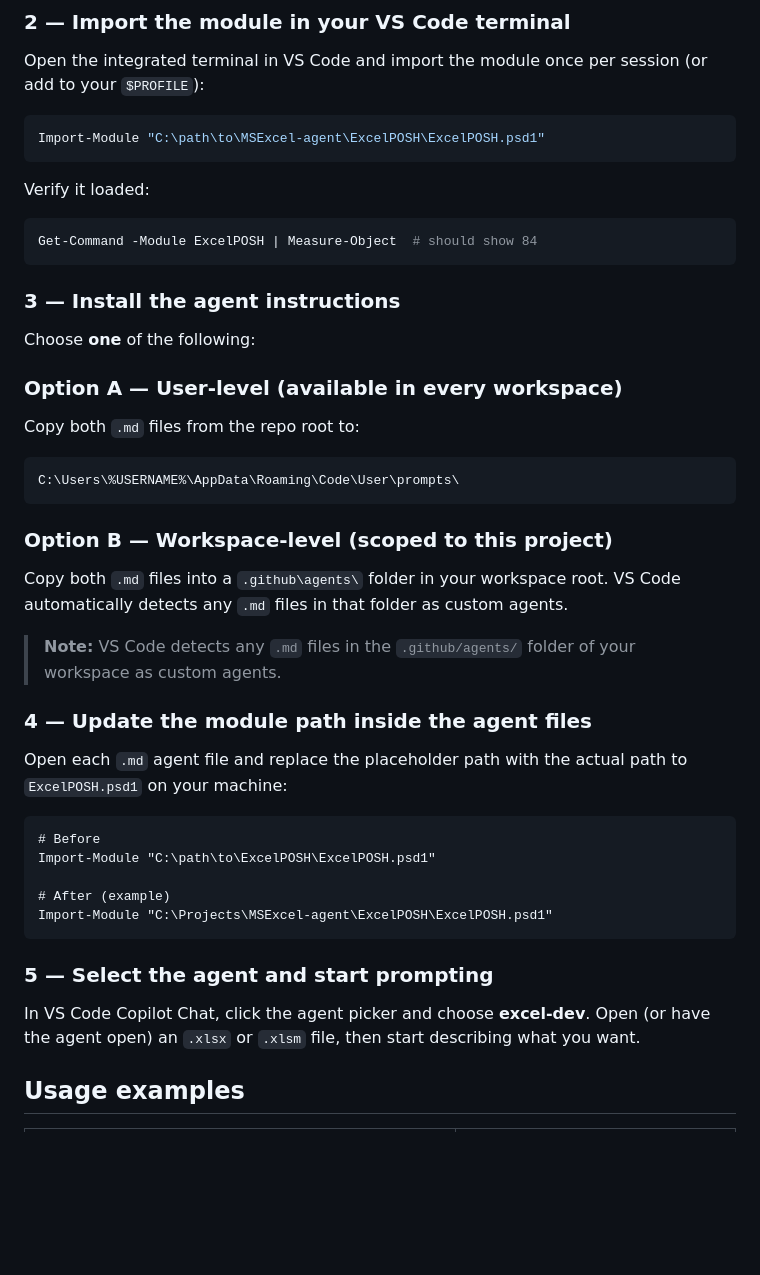
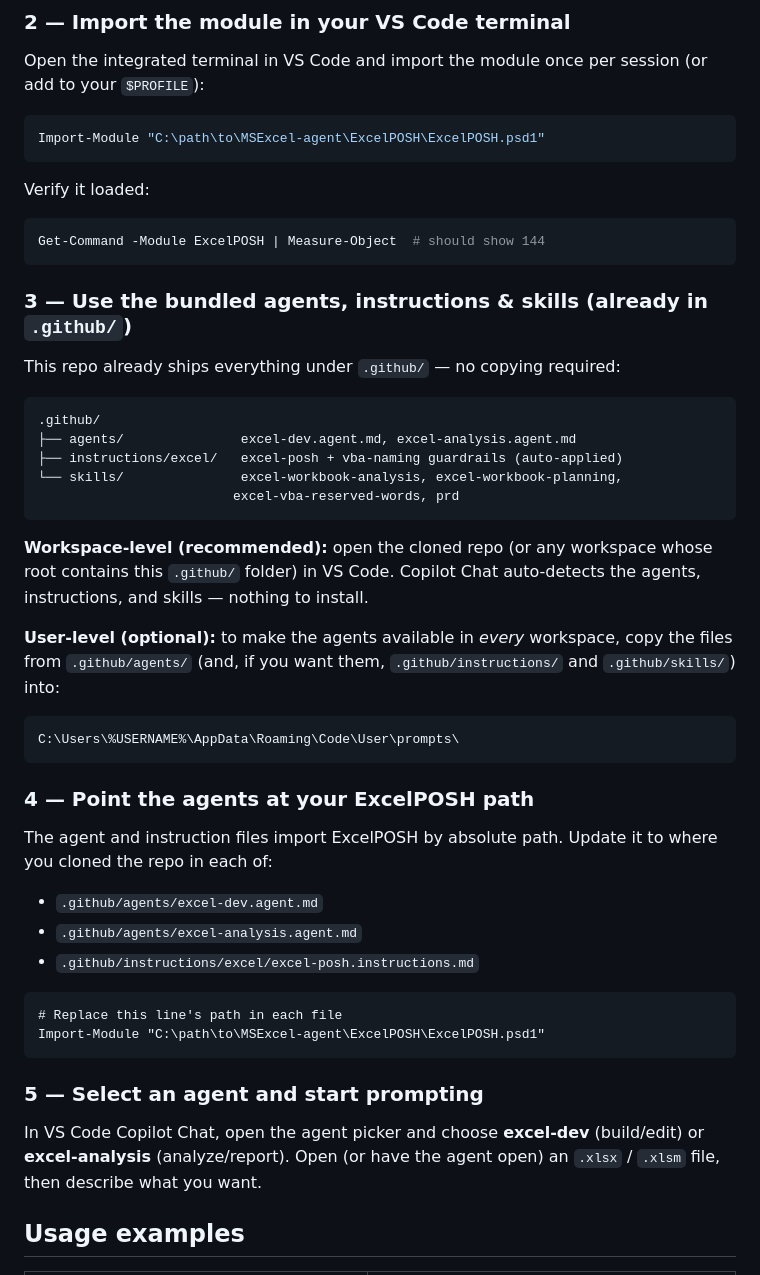
Before and after one commit to jcolozzi/MSExcel-CLI-Agent, a Markdown page: README.md, the part around one of its changes. GitHub-like rendering; blank space fills up the shorter version.

````diff
--- a/README.md
+++ b/README.md
@@ -70,42 +82,45 @@ Import-Module "C:\path\to\MSExcel-agent\ExcelPOSH\ExcelPOSH.psd1"
 Verify it loaded:
 
 ```powershell
-Get-Command -Module ExcelPOSH | Measure-Object  # should show 84
+Get-Command -Module ExcelPOSH | Measure-Object  # should show 144
 ```
 
-### 3 — Install the agent instructions
+### 3 — Use the bundled agents, instructions & skills (already in `.github/`)
 
-Choose **one** of the following:
+This repo already ships everything under `.github/` — no copying required:
 
-### Option A — User-level (available in every workspace)
+```text
+.github/
+├── agents/               excel-dev.agent.md, excel-analysis.agent.md
+├── instructions/excel/   excel-posh + vba-naming guardrails (auto-applied)
+└── skills/               excel-workbook-analysis, excel-workbook-planning,
+                         excel-vba-reserved-words, prd
+```
 
-Copy both `.md` files from the repo root to:
+**Workspace-level (recommended):** open the cloned repo (or any workspace whose root contains this `.github/` folder) in VS Code. Copilot Chat auto-detects the agents, instructions, and skills — nothing to install.
+
+**User-level (optional):** to make the agents available in *every* workspace, copy the files from `.github/agents/` (and, if you want them, `.github/instructions/` and `.github/skills/`) into:
 
 ```text
 C:\Users\%USERNAME%\AppData\Roaming\Code\User\prompts\
 ```
 
-### Option B — Workspace-level (scoped to this project)
+### 4 — Point the agents at your ExcelPOSH path
 
-Copy both `.md` files into a `.github\agents\` folder in your workspace root. VS Code automatically detects any `.md` files in that folder as custom agents.
+The agent and instruction files import ExcelPOSH by absolute path. Update it to where you cloned the repo in each of:
 
-> **Note:** VS Code detects any `.md` files in the `.github/agents/` folder of your workspace as custom agents.
-
-### 4 — Update the module path inside the agent files
-
-Open each `.md` agent file and replace the placeholder path with the actual path to `ExcelPOSH.psd1` on your machine:
+- `.github/agents/excel-dev.agent.md`
+- `.github/agents/excel-analysis.agent.md`
+- `.github/instructions/excel/excel-posh.instructions.md`
 
 ```text
-# Before
-Import-Module "C:\path\to\ExcelPOSH\ExcelPOSH.psd1"
-
-# After (example)
-Import-Module "C:\Projects\MSExcel-agent\ExcelPOSH\ExcelPOSH.psd1"
+# Replace this line's path in each file
+Import-Module "C:\path\to\MSExcel-agent\ExcelPOSH\ExcelPOSH.psd1"
 ```
 
-### 5 — Select the agent and start prompting
+### 5 — Select an agent and start prompting
 
-In VS Code Copilot Chat, click the agent picker and choose **excel-dev**. Open (or have the agent open) an `.xlsx` or `.xlsm` file, then start describing what you want.
+In VS Code Copilot Chat, open the agent picker and choose **excel-dev** (build/edit) or **excel-analysis** (analyze/report). Open (or have the agent open) an `.xlsx` / `.xlsm` file, then describe what you want.
 
 ## Usage examples
 
````
Also changed, not shown: other parts of README.md (+30 -32 lines).
